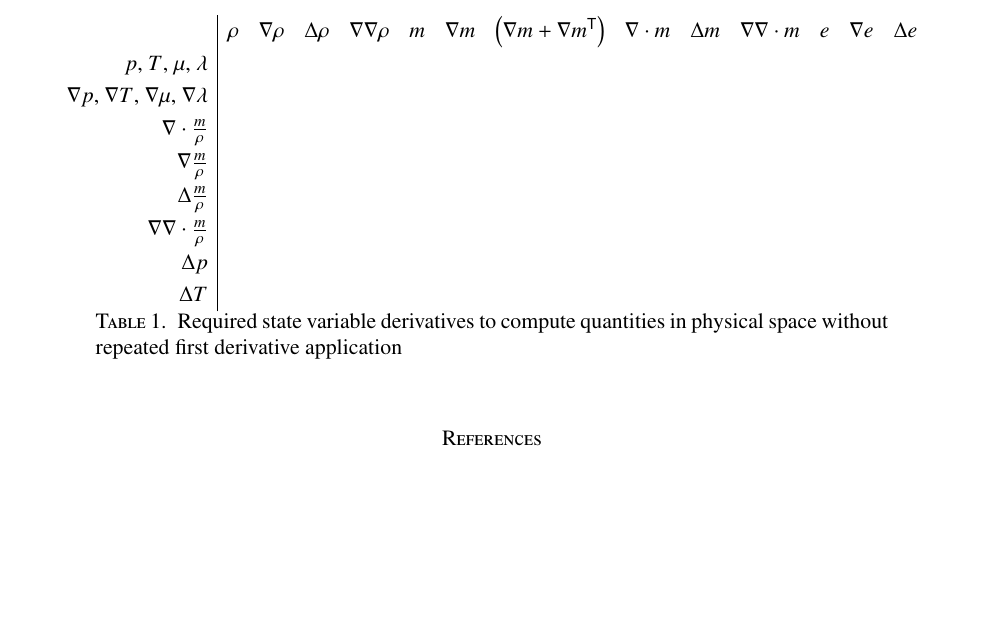
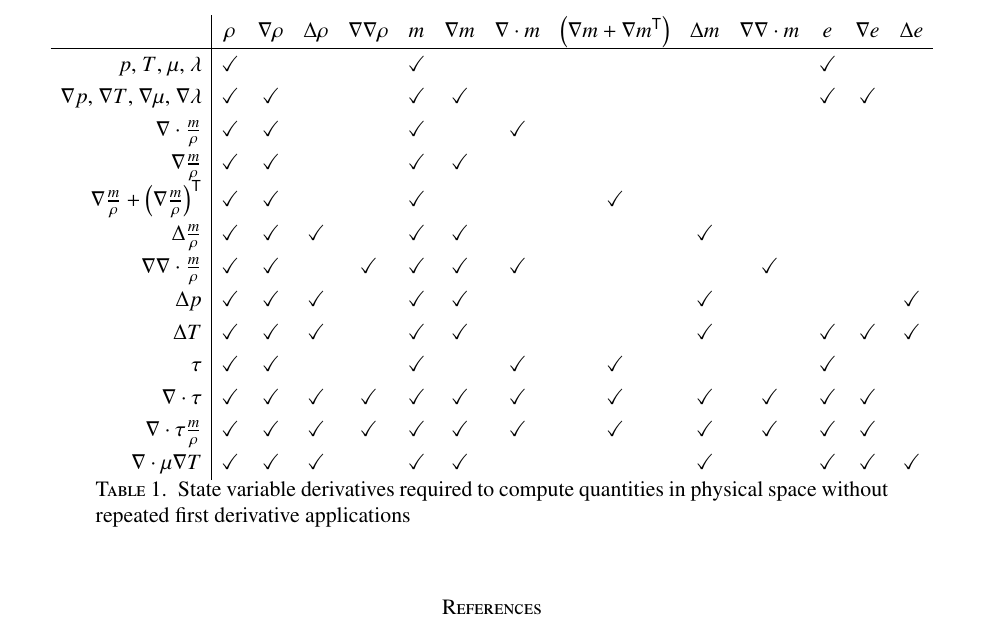
Before and after one commit to RhysU/underling, a LaTeX paper (doc/derivation.tex): part of page 7 of 7, cut so that both start at the same text, the shorter picture padded with empty space. Compiled offline with LaTeX, dvips and Ghostscript.

Commit message:
Table of required quantities fleshed out for first/second derivative application
git-svn-id: https://svn.ices.utexas.edu/repos/pecos/suzerain/trunk@5099 0bd85f0b-c151-43b9-a1e9-27231104551f

```diff
--- a/doc/derivation.tex
+++ b/doc/derivation.tex
@@ -777,42 +777,65 @@ $\left(\nabla\rho\right)^2=\nabla\rho\cdot\nabla\rho$.
 
 \begin{table}[h]
 \centering
-\renewcommand{\arraystretch}{1.25}
-\begin{tabular}{r|ccccccccccccc}
-& $\rho$
-& $\nabla\rho$
-& $\Delta\rho$
-& $\nabla\nabla\rho$
-& $m$
-& $\nabla{}m$
-& $\left(\nabla{}m+\nabla{}m^{\mathsf{T}}\right)$
-& $\nabla\cdot{}m$
-& $\Delta{}m$
-& $\nabla\nabla\cdot{}m$
-& $e$
-& $\nabla{}e$
-& $\Delta{}e$
-\\
-$p$, $T$, $\mu$, $\lambda$
-\\
-$\nabla{}p$, $\nabla{}T$, $\nabla\mu$, $\nabla\lambda$
-\\
-$\nabla\cdot\frac{m}{\rho}$
-\\
-$\nabla\frac{m}{\rho}$
-\\
-$\Delta\frac{m}{\rho}$
-\\
-$\nabla\nabla\cdot\frac{m}{\rho}$
-\\
-$\Delta{}p$
-\\
-$\Delta{}T$
-\\
+\renewcommand{\arraystretch}{1.25} % Adds whitespace between rows
+\newcommand{\cm}{\checkmark}       % For brevity in the table details
+\begin{tabular}{r|cccccccccccccc}
+& $\rho$                                            % 01
+& $\nabla\rho$                                      % 02
+& $\Delta\rho$                                      % 03
+& $\nabla\nabla\rho$                                % 04
+& $m$                                               % 05
+& $\nabla{}m$                                       % 06
+& $\nabla\cdot{}m$                                  % 07
+& $\left(\nabla{}m+\nabla{}m^{\mathsf{T}}\right)$   % 08
+& $\Delta{}m$                                       % 09
+& $\nabla\nabla\cdot{}m$                            % 11
+& $e$                                               % 12
+& $\nabla{}e$                                       % 13
+& $\Delta{}e$                                       % 14
+\\ \hline $p$, $T$, $\mu$, $\lambda$
+% 001 & 002 & 003 & 004 & 005 & 006 & 007 & 008 & 009 & 011 & 012 & 013 & 014
+& \cm &     &     &     & \cm &     &     &     &     &     & \cm &     &
+\\ $\nabla{}p$, $\nabla{}T$, $\nabla\mu$, $\nabla\lambda$
+% 001 & 002 & 003 & 004 & 005 & 006 & 007 & 008 & 009 & 011 & 012 & 013 & 014
+& \cm & \cm &     &     & \cm & \cm &     &     &     &     & \cm & \cm &
+\\ $\nabla\cdot\frac{m}{\rho}$
+% 001 & 002 & 003 & 004 & 005 & 006 & 007 & 008 & 009 & 011 & 012 & 013 & 014
+& \cm & \cm &     &     & \cm &     & \cm &     &     &     &     &     &
+\\ $\nabla\frac{m}{\rho}$
+% 001 & 002 & 003 & 004 & 005 & 006 & 007 & 008 & 009 & 011 & 012 & 013 & 014
+& \cm & \cm &     &     & \cm & \cm &     &     &     &     &     &     &
+\\ $\nabla\frac{m}{\rho} + \left(\nabla\frac{m}{\rho}\right)^{\mathsf{T}}$
+% 001 & 002 & 003 & 004 & 005 & 006 & 007 & 008 & 009 & 011 & 012 & 013 & 014
+& \cm & \cm &     &     & \cm &     &     & \cm &     &     &     &     &
+\\ $\Delta\frac{m}{\rho}$
+% 001 & 002 & 003 & 004 & 005 & 006 & 007 & 008 & 009 & 011 & 012 & 013 & 014
+& \cm & \cm & \cm &     & \cm & \cm &     &     & \cm &     &     &     &
+\\ $\nabla\nabla\cdot\frac{m}{\rho}$
+% 001 & 002 & 003 & 004 & 005 & 006 & 007 & 008 & 009 & 011 & 012 & 013 & 014
+& \cm & \cm &     & \cm & \cm & \cm & \cm &     &     & \cm &     &     &
+\\ $\Delta{}p$
+% 001 & 002 & 003 & 004 & 005 & 006 & 007 & 008 & 009 & 011 & 012 & 013 & 014
+& \cm & \cm & \cm &     & \cm & \cm &     &     & \cm &     &     &     & \cm
+\\ $\Delta{}T$
+% 001 & 002 & 003 & 004 & 005 & 006 & 007 & 008 & 009 & 011 & 012 & 013 & 014
+& \cm & \cm & \cm &     & \cm & \cm &     &     & \cm &     & \cm & \cm & \cm
+\\ $\tau$
+% 001 & 002 & 003 & 004 & 005 & 006 & 007 & 008 & 009 & 011 & 012 & 013 & 014
+& \cm & \cm &     &     & \cm &     & \cm & \cm &     &     & \cm &     &
+\\ $\nabla\cdot\tau$
+% 001 & 002 & 003 & 004 & 005 & 006 & 007 & 008 & 009 & 011 & 012 & 013 & 014
+& \cm & \cm & \cm & \cm & \cm & \cm & \cm & \cm & \cm & \cm & \cm & \cm &
+\\ $\nabla\cdot\tau\frac{m}{\rho}$
+% 001 & 002 & 003 & 004 & 005 & 006 & 007 & 008 & 009 & 011 & 012 & 013 & 014
+& \cm & \cm & \cm & \cm & \cm & \cm & \cm & \cm & \cm & \cm & \cm & \cm &
+\\ $\nabla\cdot\mu\nabla{}T$
+% 001 & 002 & 003 & 004 & 005 & 006 & 007 & 008 & 009 & 011 & 012 & 013 & 014
+& \cm & \cm & \cm &     & \cm & \cm &     &     & \cm &     & \cm & \cm & \cm
 \end{tabular}
 \caption{
-  Required state variable derivatives to compute quantities in physical space
-  without repeated first derivative application
+  State variable derivatives required to compute quantities in physical space
+  without repeated first derivative applications
 }
 \label{tab:nofirstderivcost}
 \end{table}
```
